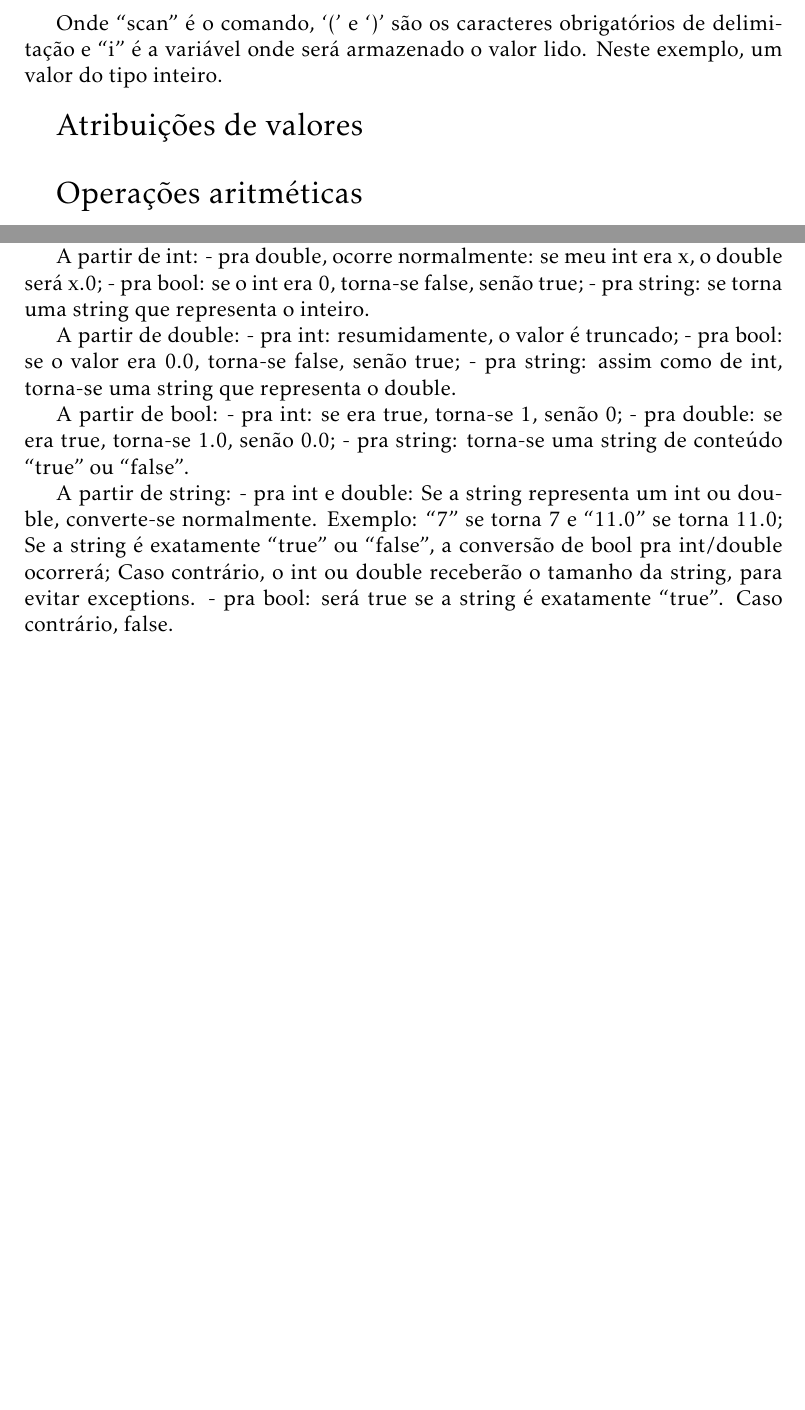
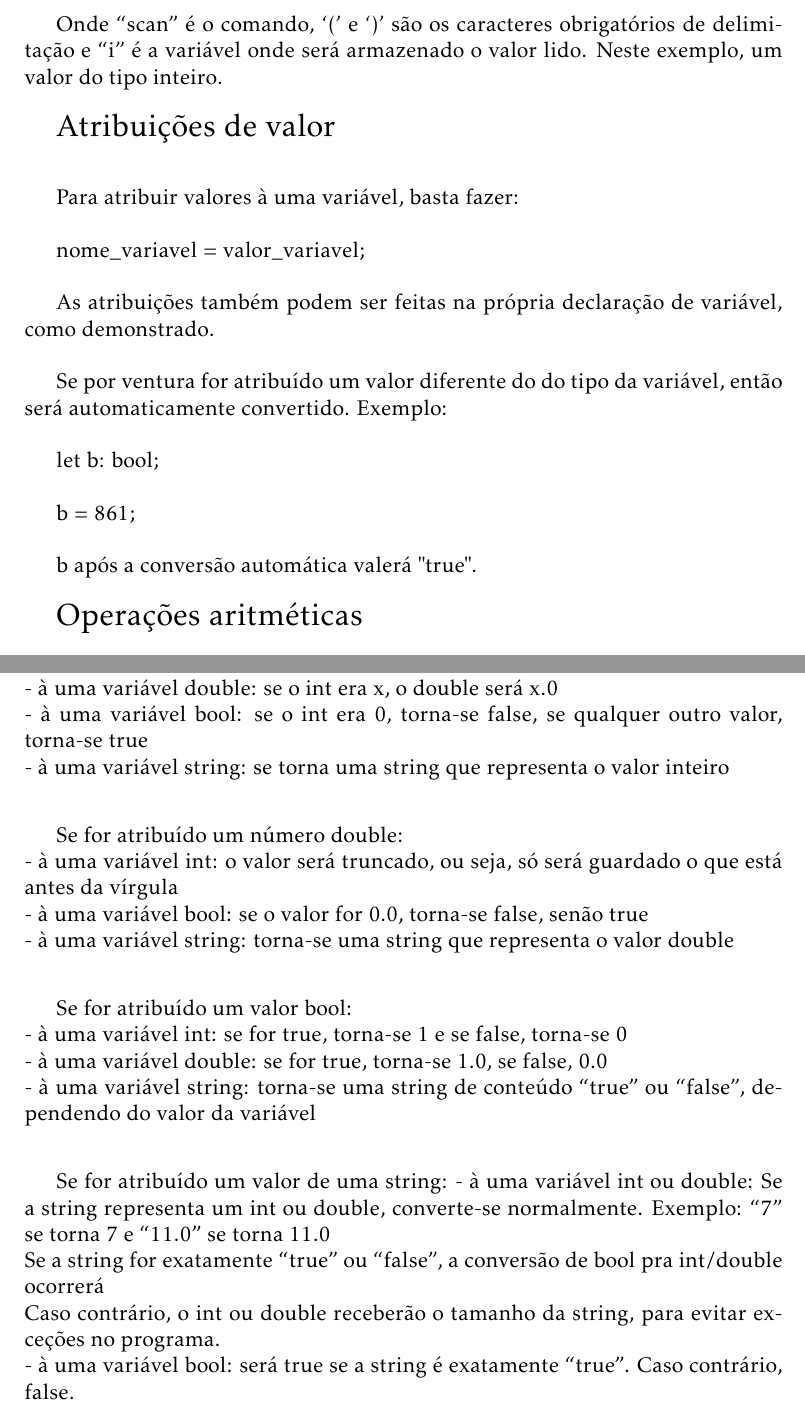
Before and after one commit to vladimirbelinski/Lotus, a LaTeX document (fonte/Documentacao_Lotus.tex): two parts of pages 5 and 6 of 6 before the commit and two parts of pages 5 and 7 of 7 after it, joined at a grey line, cut so that both start at the same text, the shorter picture padded with empty space. Compiled offline with pdfLaTeX.

Commit message:
Added 'Conversion types' in documentation

```diff
--- a/fonte/Documentacao_Lotus.tex
+++ b/fonte/Documentacao_Lotus.tex
@@ -128,8 +129,22 @@ Onde ``scan'' é o comando, `$($' e `$)$' são os caracteres obrigatórios de de
 
 % Para escapar uma variável ou expressão, deve-se escapar o primeiro ou ambos os cifrões. Ao escapar apenas o último, o que está entre os cifrões será interpretado como uma expressão, ocasionando em um erro de expressão inválida, já que o operador `\' não está definido.\\
 
-\hypertarget{label2}{\Large{Atribuições de valores}}\\[0.3cm]
+\hypertarget{label2}{\Large{Atribuições de valor}}\\[0.3cm]
 \normalsize
+
+Para atribuir valores à uma variável, basta fazer: \\
+
+nome\_variavel = valor\_variavel; \\
+
+As atribuições também podem ser feitas na própria declaração de variável, como demonstrado. \\
+
+Se por ventura for atribuído um valor diferente do do tipo da variável, então será automaticamente convertido. Exemplo:\\
+
+let b: bool; \\
+
+b = 861;\\
+
+b após a conversão automática valerá "true".\\
 
 \hypertarget{label3}{\Large{Operações aritméticas}}\\[0.3cm]
 \normalsize
@@ -181,28 +196,30 @@ Comentários são marcados com ``--'', assim como o ``//'' do C ou Java. Não h
 Os códigos escritos com a linguagem de programação Lotus devem apresentar extensão ``.lt''.\\
 
 
-Conversão de tipos:
+\hypertarget{label8}{\Large{Conversão de tipos}}\\[0.3cm]
+\normalsize
 
-A partir de int:
-- pra double, ocorre normalmente: se meu int era x, o double será x.0;
-- pra bool: se o int era 0, torna-se false, senão true;
-- pra string: se torna uma string que representa o inteiro.
+Todas as variáveis que receberem um valor que não seja compatível com o seu próprio tipo (especificado na declaração) passarão por uma conversão automática, onde: \\
 
-A partir de double:
-- pra int: resumidamente, o valor é truncado;
-- pra bool: se o valor era 0.0, torna-se false, senão true;
-- pra string: assim como de int, torna-se uma string que representa o double.
+Se foi atribuído um número inteiro:\\
+- à uma variável double: se o int era x, o double será x.0\\
+- à uma variável bool: se o int era 0, torna-se false, se qualquer outro valor, torna-se true\\
+- à uma variável string: se torna uma string que representa o valor inteiro\\[0.3cm]
 
-A partir de bool:
-- pra int: se era true, torna-se 1, senão 0;
-- pra double: se era true, torna-se 1.0, senão 0.0;
-- pra string: torna-se uma string de conteúdo ``true'' ou ``false''.
+Se for atribuído um número double:\\
+- à uma variável int: o valor será truncado, ou seja, só será guardado o que está antes da vírgula\\
+- à uma variável bool: se o valor for 0.0, torna-se false, senão true\\
+- à uma variável string: torna-se uma string que representa o valor double\\[0.3cm]
 
-A partir de string:
-- pra int e double:
-Se a string representa um int ou double, converte-se normalmente. Exemplo: ``7'' se torna 7 e ``11.0'' se torna 11.0;
-Se a string é exatamente ``true'' ou ``false'', a conversão de bool pra int/double ocorrerá;
-Caso contrário, o int ou double receberão o tamanho da string, para evitar exceptions.
-- pra bool: será true se a string é exatamente ``true''. Caso contrário, false.
+Se for atribuído um valor bool:\\
+- à uma variável int: se for true, torna-se 1 e se false, torna-se 0\\
+- à uma variável double: se for true, torna-se 1.0, se false, 0.0\\
+- à uma variável string: torna-se uma string de conteúdo ``true'' ou ``false'', dependendo do valor da variável\\[0.3cm]
+
+Se for atribuído um valor de uma string:
+- à uma variável int ou double: Se a string representa um int ou double, converte-se normalmente. Exemplo: ``7'' se torna 7 e ``11.0'' se torna 11.0\\
+Se a string for exatamente ``true'' ou ``false'', a conversão de bool pra int/double ocorrerá\\
+Caso contrário, o int ou double receberão o tamanho da string, para evitar exceções no programa.\\
+- à uma variável bool: será true se a string é exatamente ``true''. Caso contrário, false.\\
 
 \end{document}
```
Also changed, not shown: fonte/Documentacao_Lotus.pdf, fonte/Documentacao_Lotus.tex (9 more changed lines).
